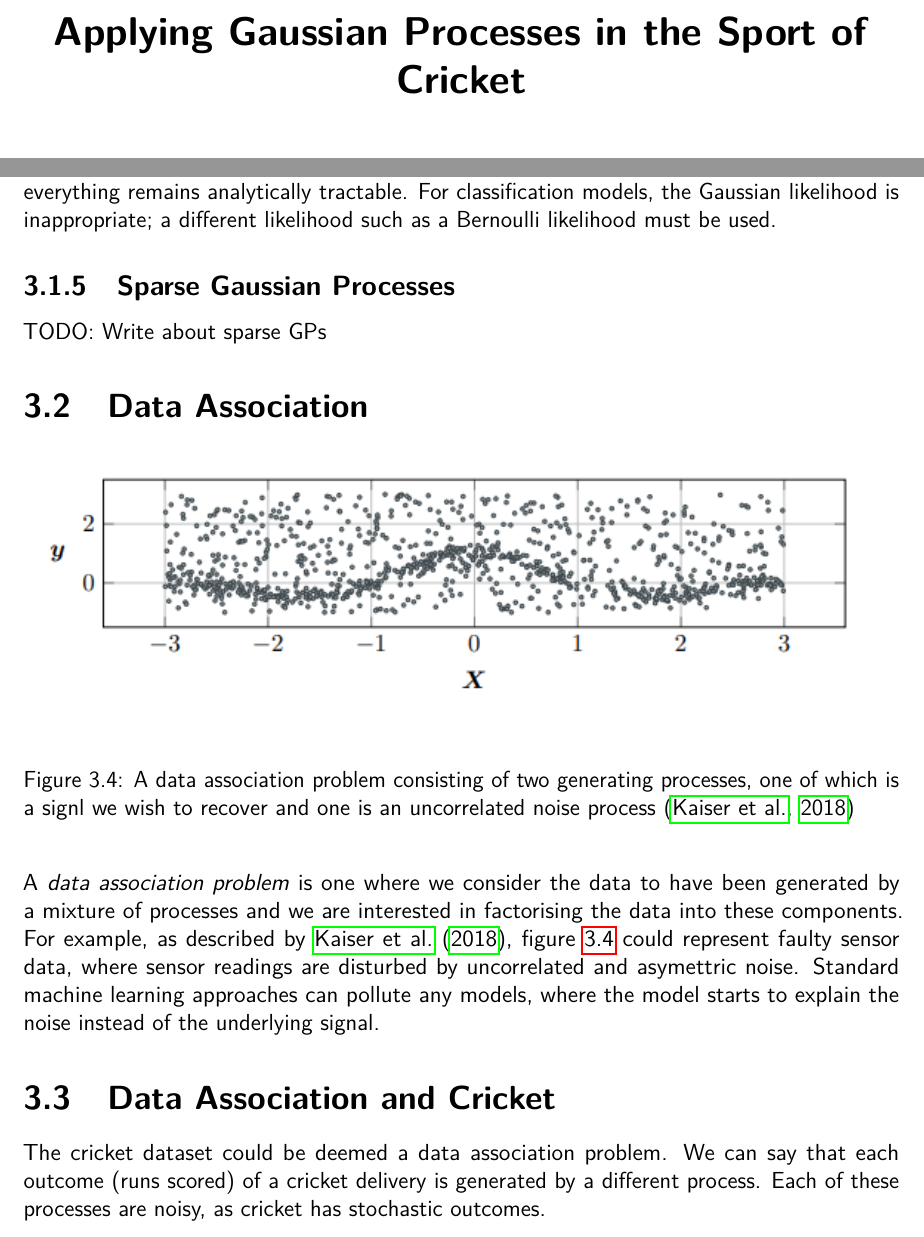
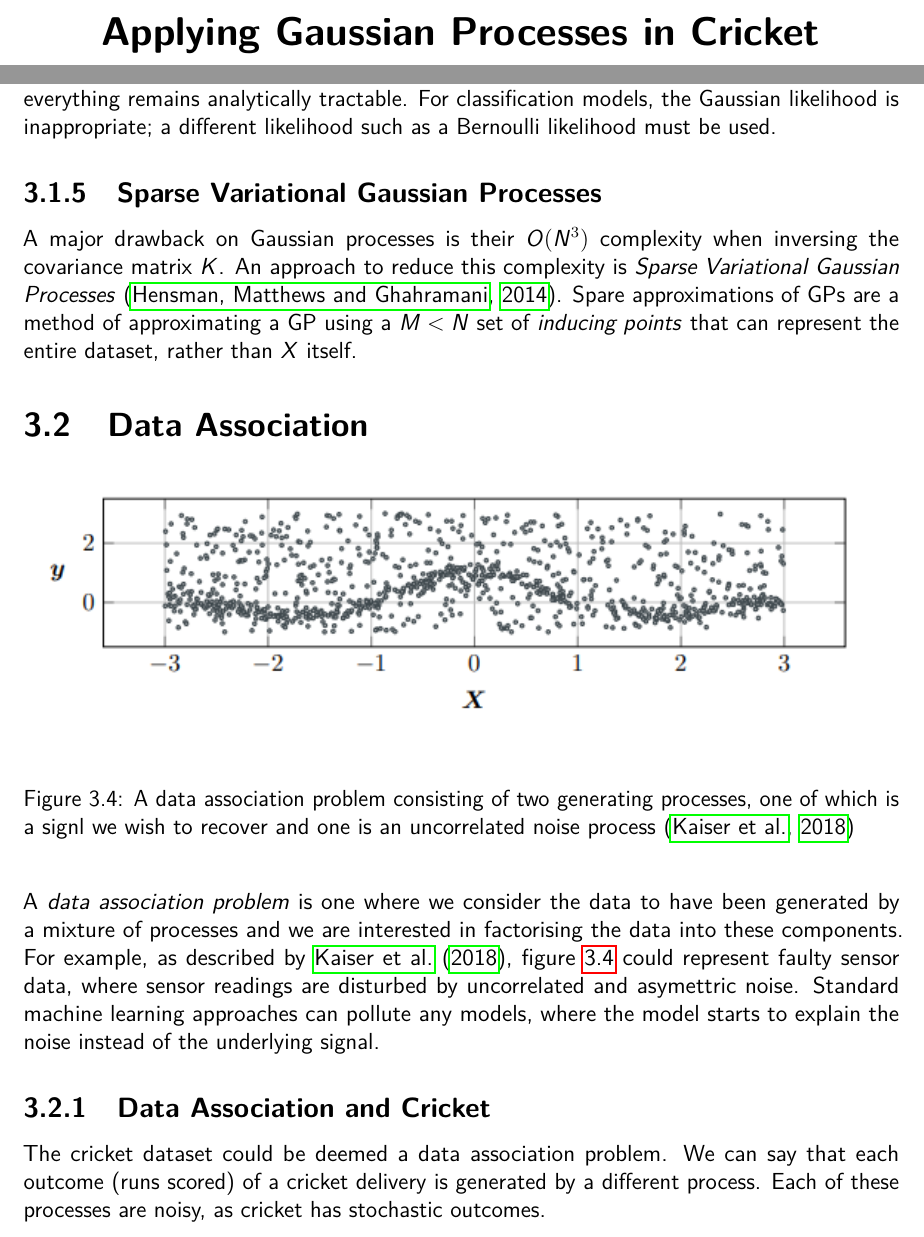
Before and after one commit to LouieMiddle/FinalYearDissertation, a LaTeX thesis (Dissertation.tex): two parts of pages 3 and 23 of 46, joined at a grey line, cut so that both start at the same text. Compiled offline with pdfLaTeX.

Commit message:
Start of sparse GP write up

```diff
--- a/Dissertation.tex
+++ b/Dissertation.tex
@@ -18,8 +18,7 @@
 
 \algblock{Input}{EndInput}
 
-
-\title{\bf Applying Gaussian Processes in the Sport of Cricket}
+\title{\bf Applying Gaussian Processes in Cricket}
 \author{Louie Middle}
 \date{Bachelor of Science in Computer Science\\
                                  % E.g.: Bachelor of Science in Computer Science
@@ -47,7 +46,7 @@
 \consultation{0}
 \newpage
 
-\declaration{Applying Gaussian Processes in the Sport of Cricket}{Louie Middle}
+\declaration{Applying Gaussian Processes in Cricket}{Louie Middle}
 \newpage
 
 \hypersetup{pageanchor=true}
@@ -522,9 +521,11 @@ For regression problems, the likelihood is often assumed to be Gaussian.
 A Gaussian process prior combined with a Gaussian likelihood gives a posterior Gaussian process over functions, where everything remains analytically tractable.
 For classification models, the Gaussian likelihood is inappropriate; a different likelihood such as a Bernoulli likelihood must be used.
 
-\subsection{Sparse Gaussian Processes}
+\subsection{Sparse Variational Gaussian Processes}
 
-TODO: Write about sparse GPs
+A major drawback on Gaussian processes is their $O(N^3)$ complexity when inversing the covariance matrix $K$.
+An approach to reduce this complexity is \emph{Sparse Variational Gaussian Processes} \citep{Hensman2014}.
+Spare approximations of GPs are a method of approximating a GP using a $M < N$ set of \emph{inducing points} that can represent the entire dataset, rather than $X$ itself.
 
 \section{Data Association}
 
@@ -537,7 +538,7 @@ TODO: Write about sparse GPs
 
 A \emph{data association problem} is one where we consider the data to have been generated by a mixture of processes and we are interested in factorising the data into these components. For example, as described by \citet{Kaiser2018}, figure \ref{fig:DataAssocProblem} could represent faulty sensor data, where sensor readings are disturbed by uncorrelated and asymettric noise. Standard machine learning approaches can pollute any models, where the model starts to explain the noise instead of the underlying signal.
 
-\section{Data Association and Cricket}
+\subsection{Data Association and Cricket}
 
 The cricket dataset could be deemed a data association problem.
 We can say that each outcome (runs scored) of a cricket delivery is generated by a different process.
```
Also changed, not shown: BibFile.bib (+6 -0 lines), Dissertation.pdf, Dissertation.tex (9 more changed lines), 2 other files.
